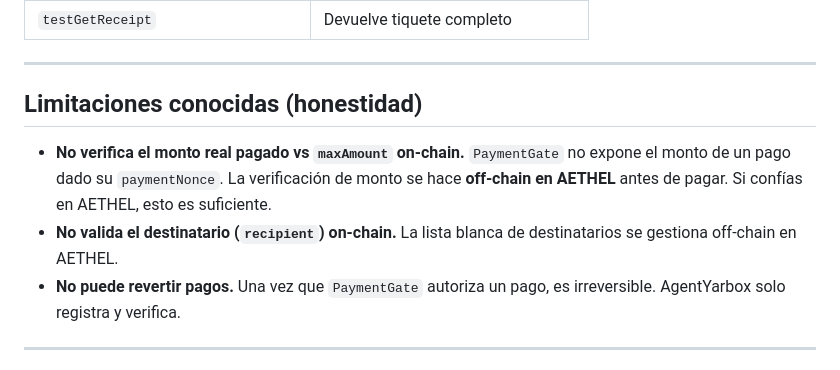
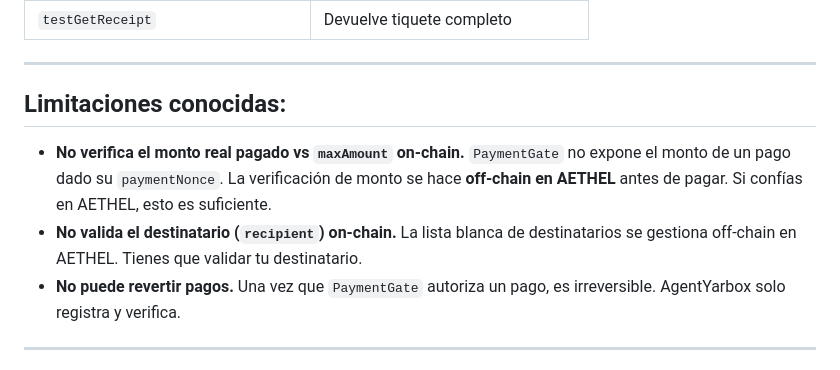
Before and after one commit to chan30038917-hue/Agent-Yarbox, a Markdown page: README.md, the part around the change. Drawn GitHub-style.

Commit message:
Revise known limitations in README
Updated known limitations section for clarity.

```diff
--- a/README.md
+++ b/README.md
@@ -78,10 +78,10 @@ AgentYarbox es un contrato inteligente que registra compromisos de intención de
 
 ---
 
-## Limitaciones conocidas (honestidad)
+## Limitaciones conocidas:
 
 - **No verifica el monto real pagado vs `maxAmount` on-chain.** `PaymentGate` no expone el monto de un pago dado su `paymentNonce`. La verificación de monto se hace **off-chain en AETHEL** antes de pagar. Si confías en AETHEL, esto es suficiente.
-- **No valida el destinatario (`recipient`) on-chain.** La lista blanca de destinatarios se gestiona off-chain en AETHEL.
+- **No valida el destinatario (`recipient`) on-chain.** La lista blanca de destinatarios se gestiona off-chain en AETHEL. Tienes que validar tu destinatario.
 - **No puede revertir pagos.** Una vez que `PaymentGate` autoriza un pago, es irreversible. AgentYarbox solo registra y verifica.
 
 ---
```
